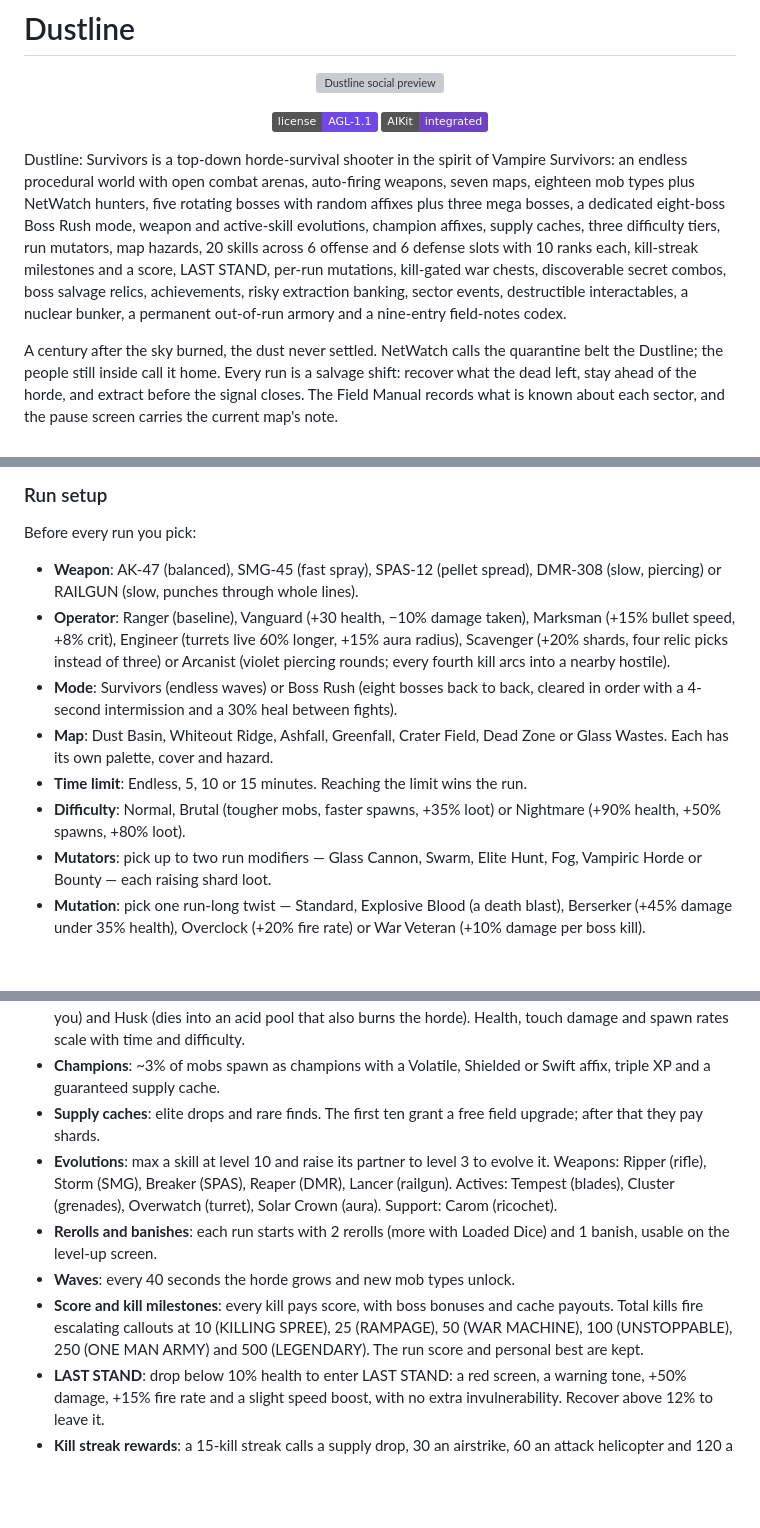
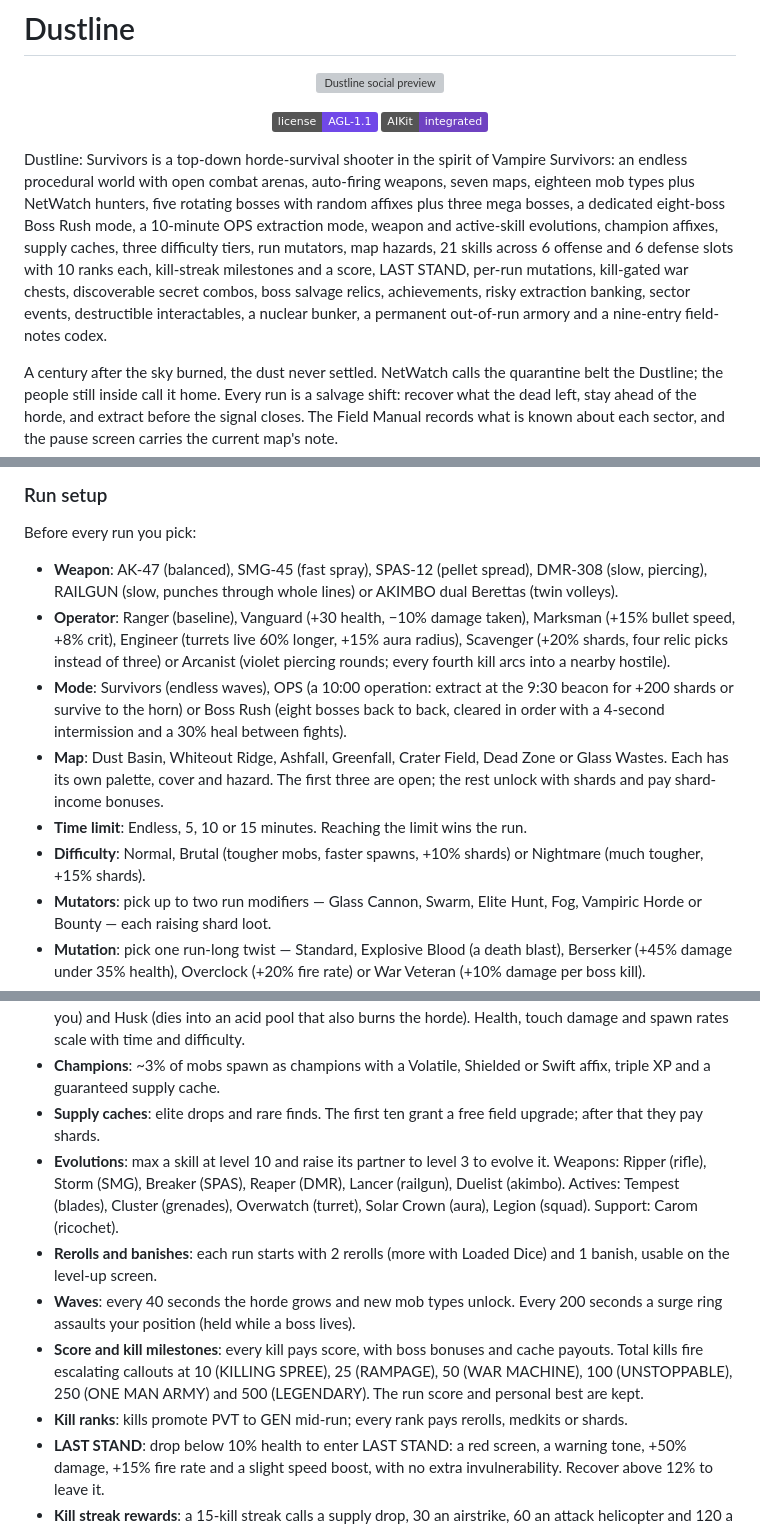
Before and after one commit to AegeanWorks/Dustline, a Markdown page: README.md, 3 parts joined by grey strips. GitHub-like rendering; badges without logos; blank space fills up the shorter version; grey boxes are pictures that could not be loaded.

```diff
--- a/README.md
+++ b/README.md
@@ -6,7 +6,7 @@
 <!-- aegean:media:end -->
 
 
-Dustline: Survivors is a top-down horde-survival shooter in the spirit of Vampire Survivors: an endless procedural world with open combat arenas, auto-firing weapons, seven maps, eighteen mob types plus NetWatch hunters, five rotating bosses with random affixes plus three mega bosses, a dedicated eight-boss Boss Rush mode, weapon and active-skill evolutions, champion affixes, supply caches, three difficulty tiers, run mutators, map hazards, 20 skills across 6 offense and 6 defense slots with 10 ranks each, kill-streak milestones and a score, LAST STAND, per-run mutations, kill-gated war chests, discoverable secret combos, boss salvage relics, achievements, risky extraction banking, sector events, destructible interactables, a nuclear bunker, a permanent out-of-run armory and a nine-entry field-notes codex.
+Dustline: Survivors is a top-down horde-survival shooter in the spirit of Vampire Survivors: an endless procedural world with open combat arenas, auto-firing weapons, seven maps, eighteen mob types plus NetWatch hunters, five rotating bosses with random affixes plus three mega bosses, a dedicated eight-boss Boss Rush mode, a 10-minute OPS extraction mode, weapon and active-skill evolutions, champion affixes, supply caches, three difficulty tiers, run mutators, map hazards, 21 skills across 6 offense and 6 defense slots with 10 ranks each, kill-streak milestones and a score, LAST STAND, per-run mutations, kill-gated war chests, discoverable secret combos, boss salvage relics, achievements, risky extraction banking, sector events, destructible interactables, a nuclear bunker, a permanent out-of-run armory and a nine-entry field-notes codex.
 
 A century after the sky burned, the dust never settled. NetWatch calls the quarantine belt the Dustline; the people still inside call it home. Every run is a salvage shift: recover what the dead left, stay ahead of the horde, and extract before the signal closes. The Field Manual records what is known about each sector, and the pause screen carries the current map's note.
 
@@ -44,12 +44,12 @@ You only move; your weapon, your blades, your bombs and any recruited squadmates
 
 Before every run you pick:
 
-- **Weapon**: AK-47 (balanced), SMG-45 (fast spray), SPAS-12 (pellet spread), DMR-308 (slow, piercing) or RAILGUN (slow, punches through whole lines).
+- **Weapon**: AK-47 (balanced), SMG-45 (fast spray), SPAS-12 (pellet spread), DMR-308 (slow, piercing), RAILGUN (slow, punches through whole lines) or AKIMBO dual Berettas (twin volleys).
 - **Operator**: Ranger (baseline), Vanguard (+30 health, −10% damage taken), Marksman (+15% bullet speed, +8% crit), Engineer (turrets live 60% longer, +15% aura radius), Scavenger (+20% shards, four relic picks instead of three) or Arcanist (violet piercing rounds; every fourth kill arcs into a nearby hostile).
-- **Mode**: Survivors (endless waves) or Boss Rush (eight bosses back to back, cleared in order with a 4-second intermission and a 30% heal between fights).
-- **Map**: Dust Basin, Whiteout Ridge, Ashfall, Greenfall, Crater Field, Dead Zone or Glass Wastes. Each has its own palette, cover and hazard.
+- **Mode**: Survivors (endless waves), OPS (a 10:00 operation: extract at the 9:30 beacon for +200 shards or survive to the horn) or Boss Rush (eight bosses back to back, cleared in order with a 4-second intermission and a 30% heal between fights).
+- **Map**: Dust Basin, Whiteout Ridge, Ashfall, Greenfall, Crater Field, Dead Zone or Glass Wastes. Each has its own palette, cover and hazard. The first three are open; the rest unlock with shards and pay shard-income bonuses.
 - **Time limit**: Endless, 5, 10 or 15 minutes. Reaching the limit wins the run.
-- **Difficulty**: Normal, Brutal (tougher mobs, faster spawns, +35% loot) or Nightmare (+90% health, +50% spawns, +80% loot).
+- **Difficulty**: Normal, Brutal (tougher mobs, faster spawns, +10% shards) or Nightmare (much tougher, +15% shards).
 - **Mutators**: pick up to two run modifiers — Glass Cannon, Swarm, Elite Hunt, Fog, Vampiric Horde or Bounty — each raising shard loot.
 - **Mutation**: pick one run-long twist — Standard, Explosive Blood (a death blast), Berserker (+45% damage under 35% health), Overclock (+20% fire rate) or War Veteran (+10% damage per boss kill).
 - **Map hazard**: every map has terrain that changes the fight: quicksand slows you, ice speeds everyone up, ember vents burn, vines slow the horde, tar pits slow both sides, toxic gas burns and glass fallout slows and cuts.
@@ -76,10 +77,11 @@ Before every run you pick:
 - **Enemies**: Crawler (chase), Stalker (fast weave), Bulwark (armored), Hexer (ranged), Spitter (acid), Bomber (suicide blast), Swarmling (fast swarm), Warden (plated), Weaver (blinks), Splitter (splits into swarmlings), Leech (drains health and shards), Shielder (damage aura), Tunneler (burrows and ambushes), Screamer (enrages packs), Phantom (phases out of damage), Mortar (lobs telegraphed shells), Widower (webs slow you) and Husk (dies into an acid pool that also burns the horde). Health, touch damage and spawn rates scale with time and difficulty.
 - **Champions**: ~3% of mobs spawn as champions with a Volatile, Shielded or Swift affix, triple XP and a guaranteed supply cache.
 - **Supply caches**: elite drops and rare finds. The first ten grant a free field upgrade; after that they pay shards.
-- **Evolutions**: max a skill at level 10 and raise its partner to level 3 to evolve it. Weapons: Ripper (rifle), Storm (SMG), Breaker (SPAS), Reaper (DMR), Lancer (railgun). Actives: Tempest (blades), Cluster (grenades), Overwatch (turret), Solar Crown (aura). Support: Carom (ricochet).
+- **Evolutions**: max a skill at level 10 and raise its partner to level 3 to evolve it. Weapons: Ripper (rifle), Storm (SMG), Breaker (SPAS), Reaper (DMR), Lancer (railgun), Duelist (akimbo). Actives: Tempest (blades), Cluster (grenades), Overwatch (turret), Solar Crown (aura), Legion (squad). Support: Carom (ricochet).
 - **Rerolls and banishes**: each run starts with 2 rerolls (more with Loaded Dice) and 1 banish, usable on the level-up screen.
-- **Waves**: every 40 seconds the horde grows and new mob types unlock.
+- **Waves**: every 40 seconds the horde grows and new mob types unlock. Every 200 seconds a surge ring assaults your position (held while a boss lives).
 - **Score and kill milestones**: every kill pays score, with boss bonuses and cache payouts. Total kills fire escalating callouts at 10 (KILLING SPREE), 25 (RAMPAGE), 50 (WAR MACHINE), 100 (UNSTOPPABLE), 250 (ONE MAN ARMY) and 500 (LEGENDARY). The run score and personal best are kept.
+- **Kill ranks**: kills promote PVT to GEN mid-run; every rank pays rerolls, medkits or shards.
 - **LAST STAND**: drop below 10% health to enter LAST STAND: a red screen, a warning tone, +50% damage, +15% fire rate and a slight speed boost, with no extra invulnerability. Recover above 12% to leave it.
 - **Kill streak rewards**: a 15-kill streak calls a supply drop, 30 an airstrike, 60 an attack helicopter and 120 a missile barrage. Each fires once per run.
 - **War chests**: hidden military caches appear from wave 3. Touch one to see how many more kills it needs; cracking it pays shards, repairs, chips and a supply chest.
```
Also changed, not shown: other parts of README.md (+13 -12 lines), .aikit/decisions.md (+7 -0 lines).
